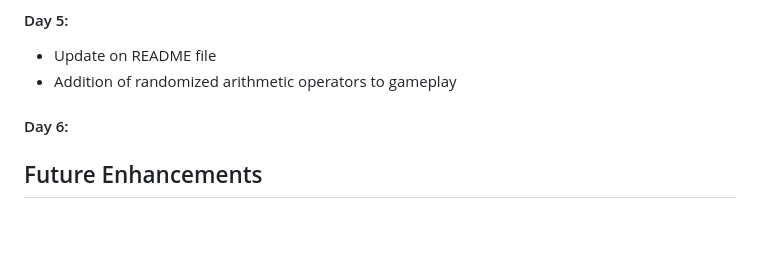
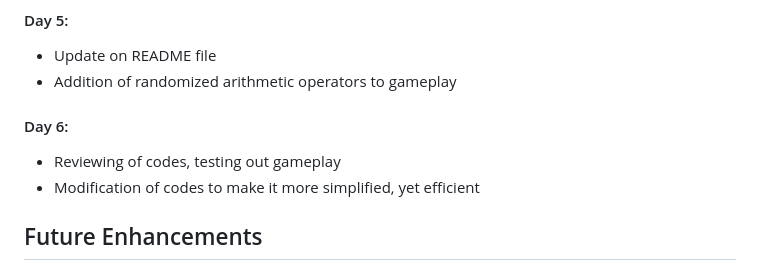
Before and after one commit to roscxn/Math-Quiz, a Markdown page: README.md, the part around the change. Drawn GitHub-style; blank space fills up the shorter version.

```diff
--- a/README.md
+++ b/README.md
@@ -65,9 +65,9 @@ Hello there, welcome to my page! As a math tutor, I have always wanted to create
 * Update on README file
 * Addition of randomized arithmetic operators to gameplay
 
-
 #### Day 6:
-
+* Reviewing of codes, testing out gameplay
+* Modification of codes to make it more simplified, yet efficient
 
 
 ## Future Enhancements
```
